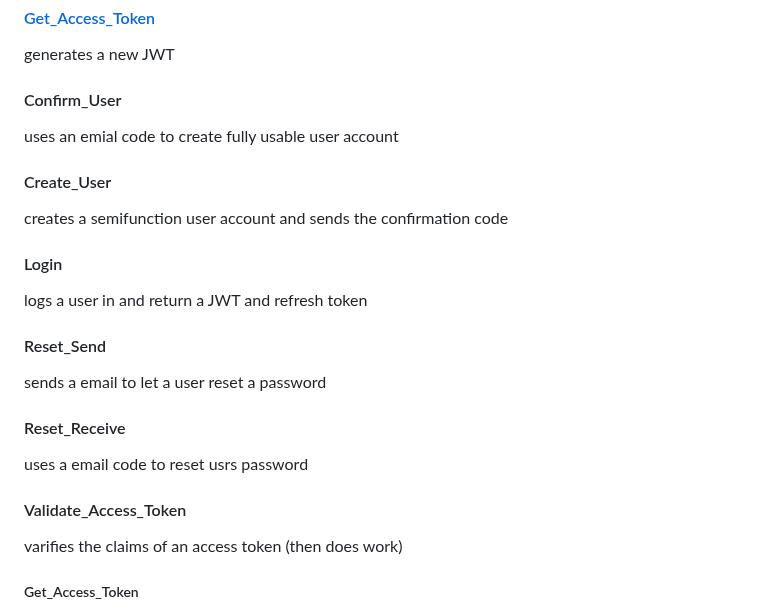
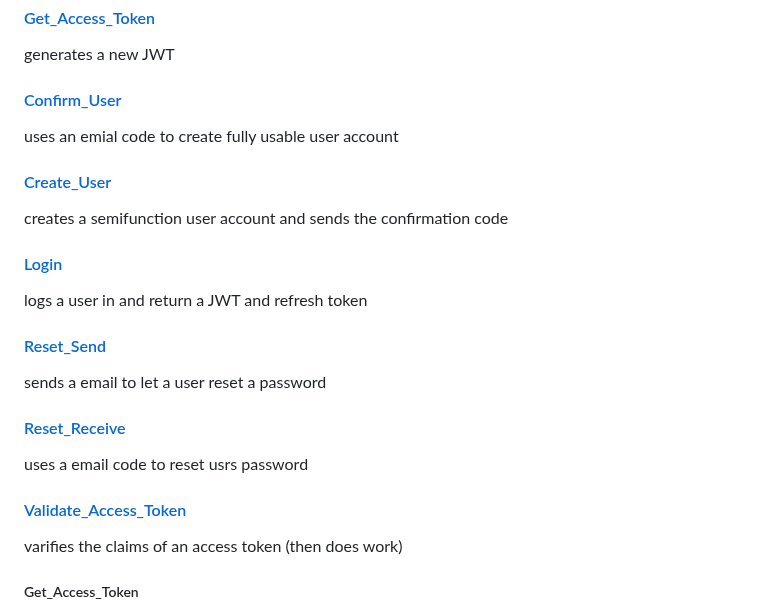
Before and after one commit to Jonathan-Git-Hub-dev/JWT, a Markdown page: README.md, the part around the change. GitHub-like rendering.

```diff
--- a/README.md
+++ b/README.md
@@ -19,17 +19,17 @@ this section details the APIs that are implemented to facilitate this system. Al
 
 #### [Get_Access_Token](#Get_Access_Token)
   generates a new JWT
-#### Confirm_User
+#### [Confirm_User](#Confirm_User)
   uses an emial code to create fully usable user account
-#### Create_User
+#### [Create_User](#Create_User)
   creates a semifunction user account and sends the confirmation code
-#### Login
+#### [Login](#Login)
   logs a user in and return a JWT and refresh token
-#### Reset_Send
+#### [Reset_Send](#Reset_Send)
   sends a email to let a user reset a password
-#### Reset_Receive
+#### [Reset_Receive](#Reset_Receive)
   uses a email code to reset usrs password
-#### Validate_Access_Token
+#### [Validate_Access_Token](#Validate_Access_Token)
   varifies the claims of an access token (then does work)
 
 ##### Get_Access_Token
```
